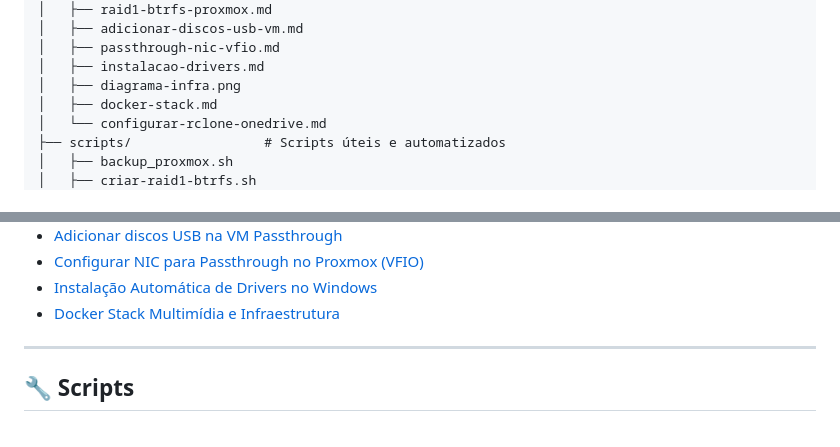
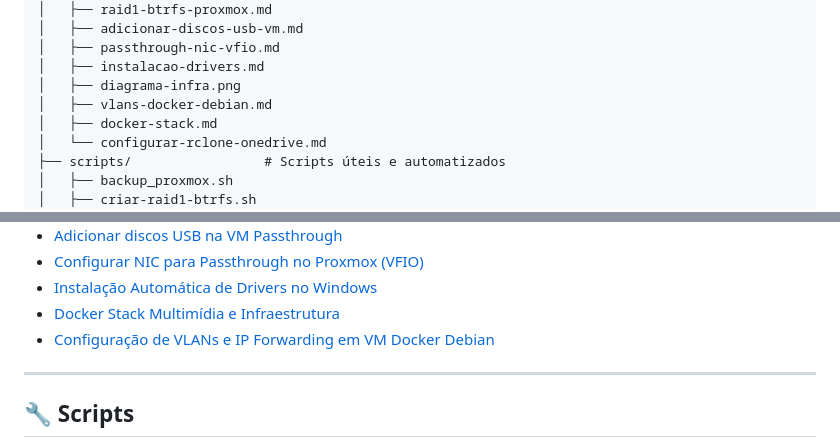
Before and after one commit to kendikaku/homelab-proxmox-pfsense-vlans, a Markdown page: README.md, 2 parts joined by grey strips. Drawn GitHub-style.

Commit message:
update vlans docker macvlan

```diff
--- a/README.md
+++ b/README.md
@@ -30,6 +30,7 @@ homelab-proxmox-pfsense-vlans/
 │   ├── passthrough-nic-vfio.md
 │   ├── instalacao-drivers.md
 │   ├── diagrama-infra.png
+│   ├── vlans-docker-debian.md
 │   ├── docker-stack.md
 │   └── configurar-rclone-onedrive.md
 ├── scripts/                 # Scripts úteis e automatizados
@@ -59,6 +60,7 @@ homelab-proxmox-pfsense-vlans/
 - [Configurar NIC para Passthrough no Proxmox (VFIO)](docs/passthrough-nic-vfio.md)
 - [Instalação Automática de Drivers no Windows](docs/instalacao-drivers.md)
 - [Docker Stack Multimídia e Infraestrutura](docs/docker-stack.md)
+- [Configuração de VLANs e IP Forwarding em VM Docker Debian](docs/vlans-docker-debian.md)
 
 ---
 
```
Also changed, not shown: docs/vlans-docker-debian.md (added, +123 -0 lines).
